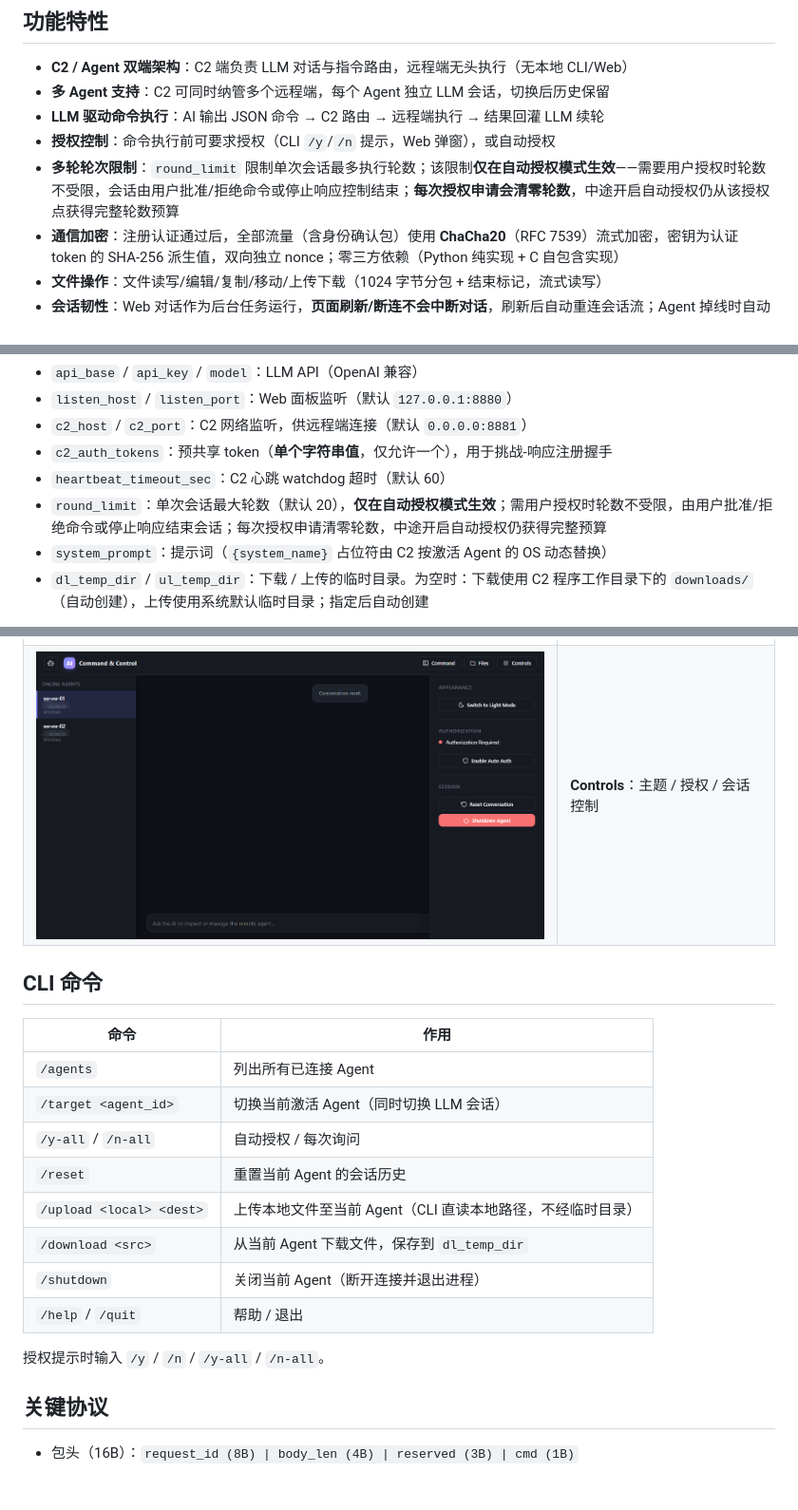
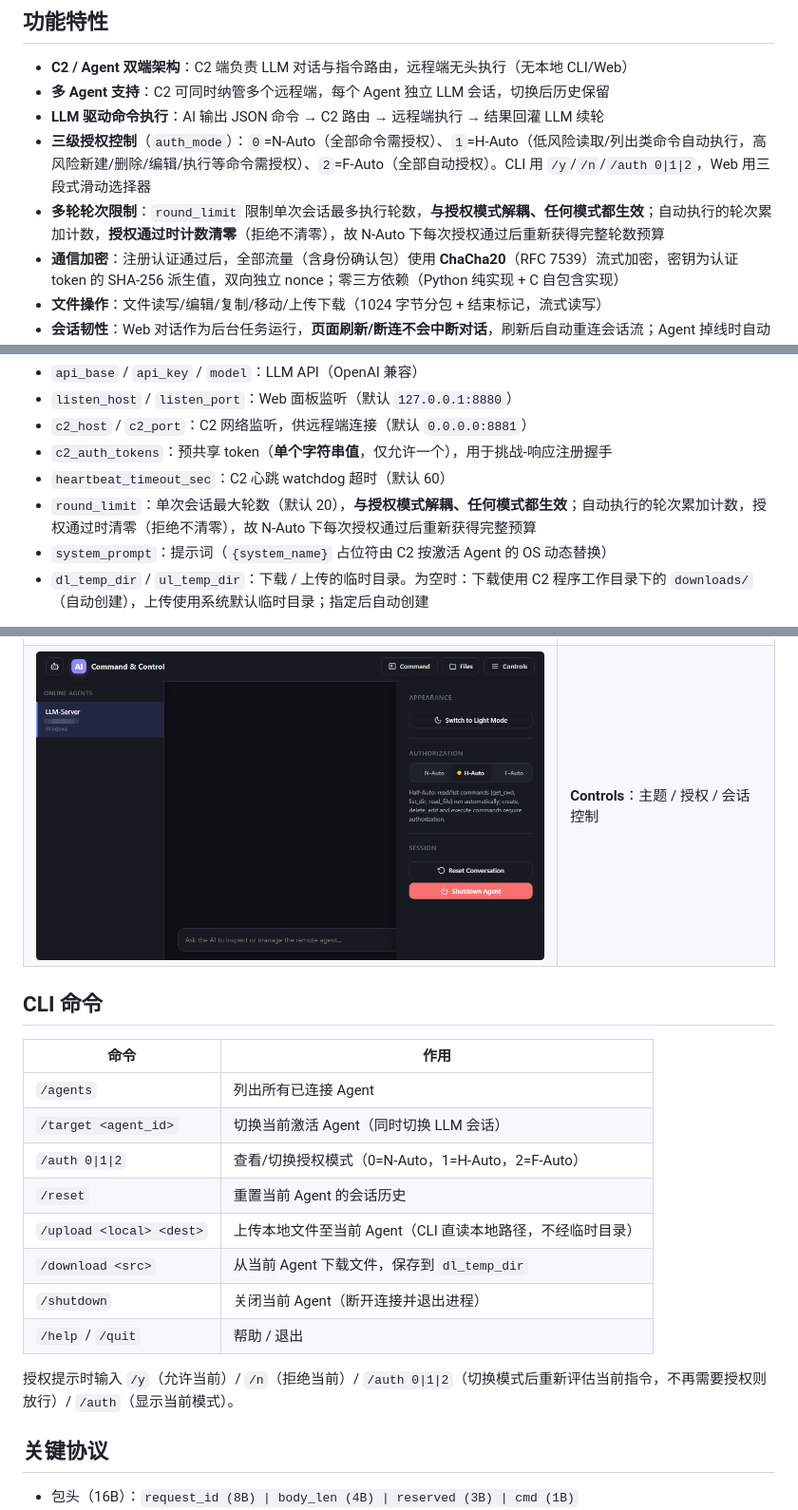
Before and after one commit to VantIer/Irudo, a Markdown page: README.md, 3 parts joined by grey strips. Shown at 95% size. GitHub-like rendering; pictures changed too: screenshots/controls.png; blank space fills up the shorter version.

Commit message:
Modify the authorization mode logic and add a semi-automatic mode. And fix UTF16 bug under windows

```diff
--- a/README.md
+++ b/README.md
@@ -25,8 +25,8 @@ All Bots connect to a common C2 and are controlled by the same user/LLM, much li
 - **C2 / Agent 双端架构**：C2 端负责 LLM 对话与指令路由，远程端无头执行（无本地 CLI/Web）
 - **多 Agent 支持**：C2 可同时纳管多个远程端，每个 Agent 独立 LLM 会话，切换后历史保留
 - **LLM 驱动命令执行**：AI 输出 JSON 命令 → C2 路由 → 远程端执行 → 结果回灌 LLM 续轮
-- **授权控制**：命令执行前可要求授权（CLI `/y`/`/n` 提示，Web 弹窗），或自动授权
-- **多轮轮次限制**：`round_limit` 限制单次会话最多执行轮数；该限制**仅在自动授权模式生效**——需要用户授权时轮数不受限，会话由用户批准/拒绝命令或停止响应控制结束；**每次授权申请会清零轮数**，中途开启自动授权仍从该授权点获得完整轮数预算
+- **三级授权控制**（`auth_mode`）：`0`=N-Auto（全部命令需授权）、`1`=H-Auto（低风险读取/列出类命令自动执行，高风险新建/删除/编辑/执行等命令需授权）、`2`=F-Auto（全部自动授权）。CLI 用 `/y`/`/n`/`/auth 0|1|2`，Web 用三段式滑动选择器
+- **多轮轮次限制**：`round_limit` 限制单次会话最多执行轮数，**与授权模式解耦、任何模式都生效**；自动执行的轮次累加计数，**授权通过时计数清零**（拒绝不清零），故 N-Auto 下每次授权通过后重新获得完整轮数预算
 - **通信加密**：注册认证通过后，全部流量（含身份确认包）使用 **ChaCha20**（RFC 7539）流式加密，密钥为认证 token 的 SHA-256 派生值，双向独立 nonce；零三方依赖（Python 纯实现 + C 自包含实现）
 - **文件操作**：文件读写/编辑/复制/移动/上传下载（1024 字节分包 + 结束标记，流式读写）
 - **会话韧性**：Web 对话作为后台任务运行，**页面刷新/断连不会中断对话**，刷新后自动重连会话流；Agent 掉线时自动切换激活 Agent，并同步聊天历史与文件管理器视图
@@ -158,7 +158,7 @@ cp config_remote.example.json config_remote.json  # 填入 C2 地址/agent id/to
 - `c2_host` / `c2_port`：C2 网络监听，供远程端连接（默认 `0.0.0.0:8881`）
 - `c2_auth_tokens`：预共享 token（**单个字符串值**，仅允许一个），用于挑战-响应注册握手
 - `heartbeat_timeout_sec`：C2 心跳 watchdog 超时（默认 60）
-- `round_limit`：单次会话最大轮数（默认 20），**仅在自动授权模式生效**；需用户授权时轮数不受限，由用户批准/拒绝命令或停止响应结束会话；每次授权申请清零轮数，中途开启自动授权仍获得完整预算
+- `round_limit`：单次会话最大轮数（默认 20），**与授权模式解耦、任何模式都生效**；自动执行的轮次累加计数，授权通过时清零（拒绝不清零），故 N-Auto 下每次授权通过后重新获得完整预算
 - `system_prompt`：提示词（`{system_name}` 占位符由 C2 按激活 Agent 的 OS 动态替换）
 - `dl_temp_dir` / `ul_temp_dir`：下载 / 上传的临时目录。为空时：下载使用 C2 程序工作目录下的 `downloads/`（自动创建），上传使用系统默认临时目录；指定后自动创建
 
@@ -241,14 +241,14 @@ python -m remote.main --config base.json --c2-address other:8881
 | -------------------------- | ----------------------------------------------- |
 | `/agents`                  | 列出所有已连接 Agent                            |
 | `/target <agent_id>`       | 切换当前激活 Agent（同时切换 LLM 会话）         |
-| `/y-all` / `/n-all`        | 自动授权 / 每次询问                             |
+| `/auth 0\|1\|2`            | 查看/切换授权模式（0=N-Auto，1=H-Auto，2=F-Auto）|
 | `/reset`                   | 重置当前 Agent 的会话历史                      |
 | `/upload <local> <dest>`   | 上传本地文件至当前 Agent（CLI 直读本地路径，不经临时目录） |
 | `/download <src>`          | 从当前 Agent 下载文件，保存到 `dl_temp_dir`               |
 | `/shutdown`                | 关闭当前 Agent（断开连接并退出进程）           |
 | `/help` / `/quit`          | 帮助 / 退出                                      |
 
-授权提示时输入 `/y` / `/n` / `/y-all` / `/n-all`。
+授权提示时输入 `/y`（允许当前）/ `/n`（拒绝当前）/ `/auth 0|1|2`（切换模式后重新评估当前指令，不再需要授权则放行）/ `/auth`（显示当前模式）。
 
 ## 关键协议
 
```
Also changed, not shown: other parts of README.md (+1 -1 lines), 设计文档.md (+27 -3 lines), 17 other files.
